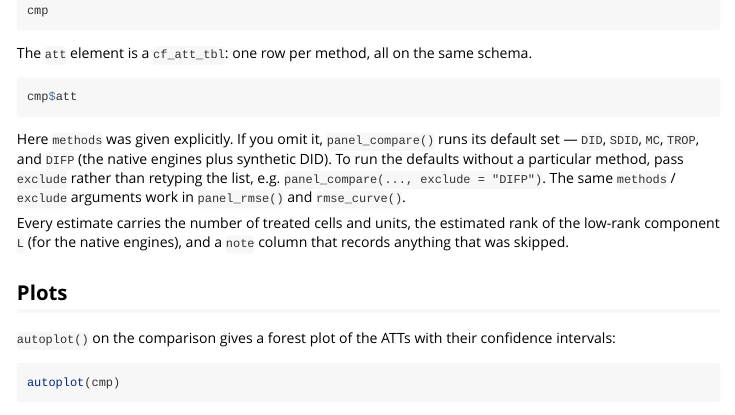
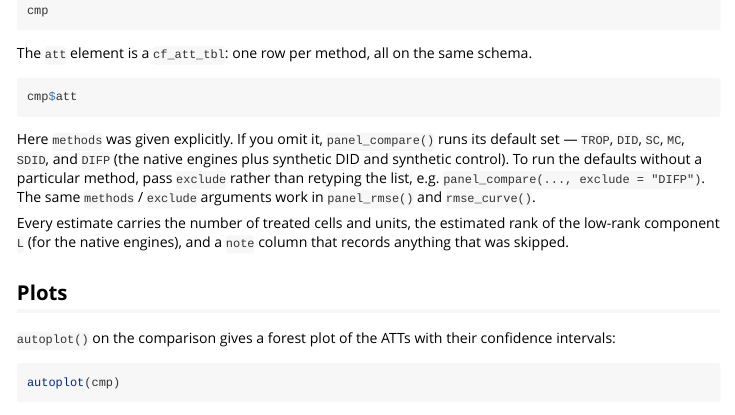
Before and after one commit to takuma1102/cfcompare, an R Markdown document (vignettes/cfcompare.Rmd): the page in a window 1100 px wide, from 850 px down. Rendered offline with R 4.5, knitr and Pandoc, with nearby package versions.

Commit message:
add SCM as a default

````diff
--- a/vignettes/cfcompare.Rmd
+++ b/vignettes/cfcompare.Rmd
@@ -77,8 +77,8 @@ cmp$att
 ```
 
 Here `methods` was given explicitly. If you omit it, `panel_compare()` runs its
-default set --- `DID`, `SDID`, `MC`, `TROP`, and `DIFP` (the native engines plus
-synthetic DID). To run the defaults without a particular method, pass `exclude`
+default set --- `TROP`, `DID`, `SC`, `MC`, `SDID`, and `DIFP` (the native engines
+plus synthetic DID and synthetic control). To run the defaults without a particular method, pass `exclude`
 rather than retyping the list, e.g. `panel_compare(..., exclude = "DIFP")`. The
 same `methods` / `exclude` arguments work in `panel_rmse()` and `rmse_curve()`.
 
````
Also changed, not shown: R/compare.R (+3 -3 lines), README.md, 1 other file.
